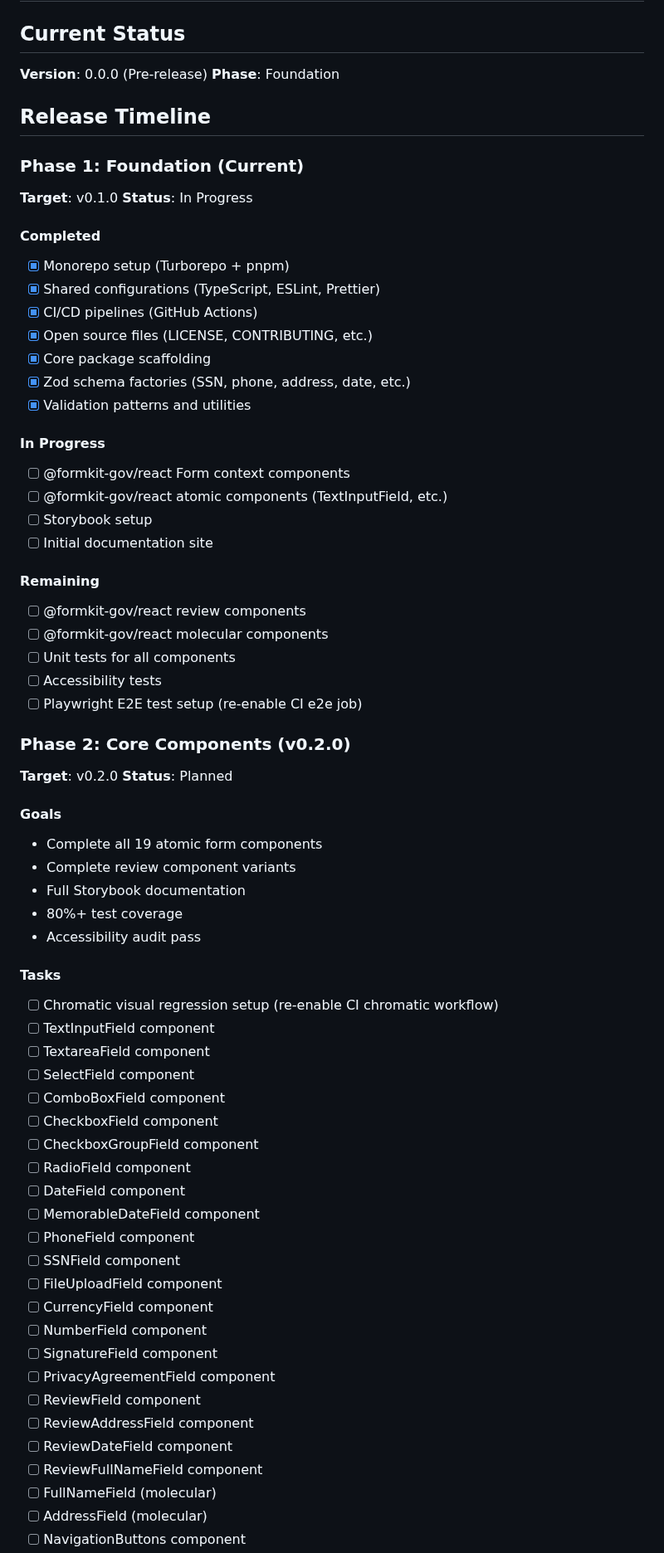
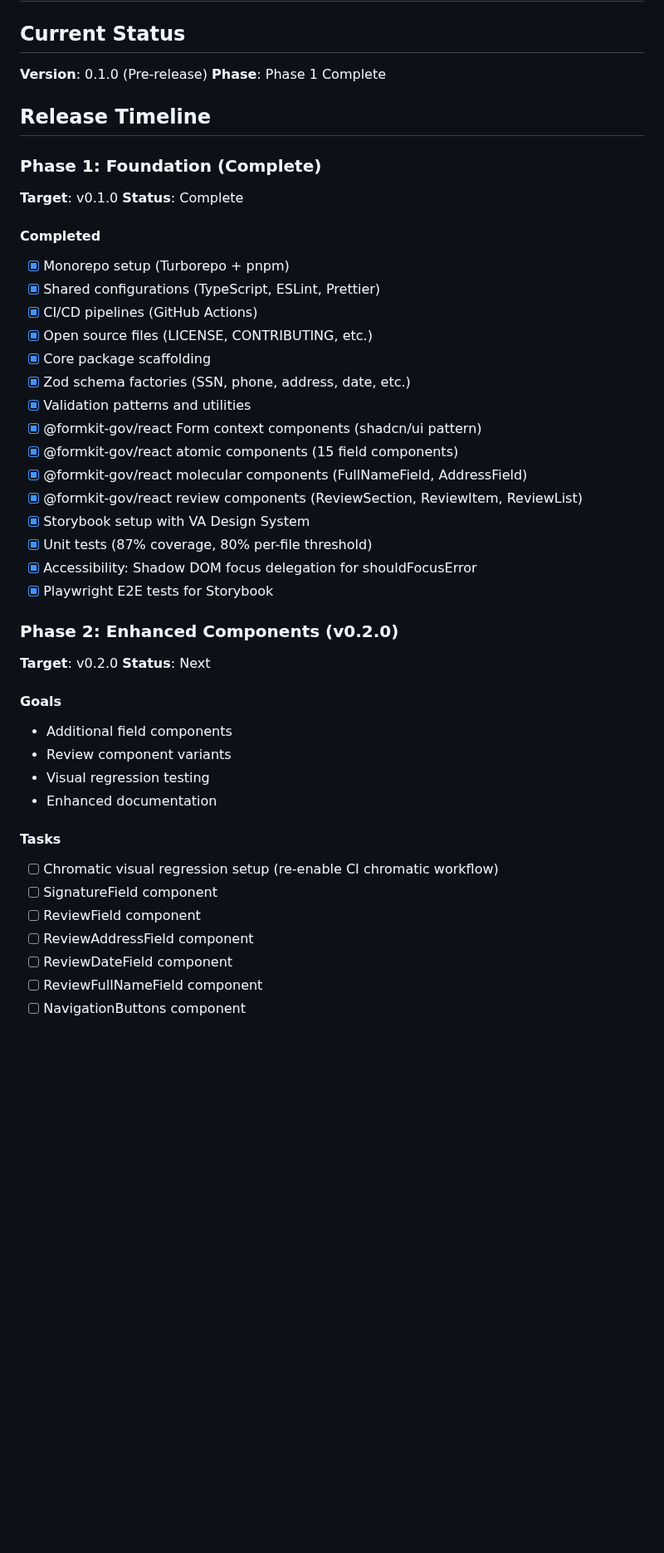
Before and after one commit to LinnJS/formkit-gov, a Markdown page: docs/ROADMAP.md, the part around one of its changes. Shown at 83% size. Drawn GitHub-style; blank space fills up the shorter version.

Commit message:
chore(docs): Update roadmap status

```diff
--- a/docs/ROADMAP.md
+++ b/docs/ROADMAP.md
@@ -2,13 +2,13 @@
 
 ## Current Status
 
-**Version**: 0.0.0 (Pre-release) **Phase**: Foundation
+**Version**: 0.1.0 (Pre-release) **Phase**: Phase 1 Complete
 
 ## Release Timeline
 
-### Phase 1: Foundation (Current)
+### Phase 1: Foundation (Complete)
 
-**Target**: v0.1.0 **Status**: In Progress
+**Target**: v0.1.0 **Status**: Complete
 
 #### Completed
 
@@ -19,57 +19,32 @@
 - [x] Core package scaffolding
 - [x] Zod schema factories (SSN, phone, address, date, etc.)
 - [x] Validation patterns and utilities
+- [x] @formkit-gov/react Form context components (shadcn/ui pattern)
+- [x] @formkit-gov/react atomic components (15 field components)
+- [x] @formkit-gov/react molecular components (FullNameField, AddressField)
+- [x] @formkit-gov/react review components (ReviewSection, ReviewItem, ReviewList)
+- [x] Storybook setup with VA Design System
+- [x] Unit tests (87% coverage, 80% per-file threshold)
+- [x] Accessibility: Shadow DOM focus delegation for shouldFocusError
+- [x] Playwright E2E tests for Storybook
 
-#### In Progress
+### Phase 2: Enhanced Components (v0.2.0)
 
-- [ ] @formkit-gov/react Form context components
-- [ ] @formkit-gov/react atomic components (TextInputField, etc.)
-- [ ] Storybook setup
-- [ ] Initial documentation site
-
-#### Remaining
-
-- [ ] @formkit-gov/react review components
-- [ ] @formkit-gov/react molecular components
-- [ ] Unit tests for all components
-- [ ] Accessibility tests
-- [ ] Playwright E2E test setup (re-enable CI e2e job)
-
-### Phase 2: Core Components (v0.2.0)
-
-**Target**: v0.2.0 **Status**: Planned
+**Target**: v0.2.0 **Status**: Next
 
 #### Goals
 
-- Complete all 19 atomic form components
-- Complete review component variants
-- Full Storybook documentation
-- 80%+ test coverage
-- Accessibility audit pass
+- Additional field components
+- Review component variants
+- Visual regression testing
+- Enhanced documentation
 
 #### Tasks
 
 - [ ] Chromatic visual regression setup (re-enable CI chromatic workflow)
-- [ ] TextInputField component
-- [ ] TextareaField component
-- [ ] SelectField component
-- [ ] ComboBoxField component
-- [ ] CheckboxField component
-- [ ] CheckboxGroupField component
-- [ ] RadioField component
-- [ ] DateField component
-- [ ] MemorableDateField component
-- [ ] PhoneField component
-- [ ] SSNField component
-- [ ] FileUploadField component
-- [ ] CurrencyField component
-- [ ] NumberField component
 - [ ] SignatureField component
-- [ ] PrivacyAgreementField component
 - [ ] ReviewField component
 - [ ] ReviewAddressField component
 - [ ] ReviewDateField component
 - [ ] ReviewFullNameField component
-- [ ] FullNameField (molecular)
-- [ ] AddressField (molecular)
 - [ ] NavigationButtons component
```
Also changed, not shown: other parts of docs/ROADMAP.md (+1 -0 lines).
